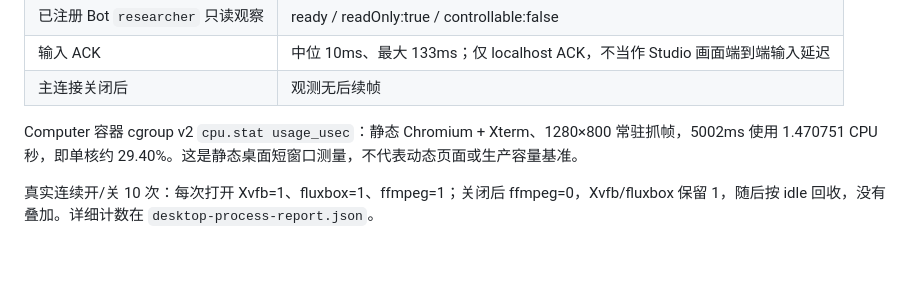
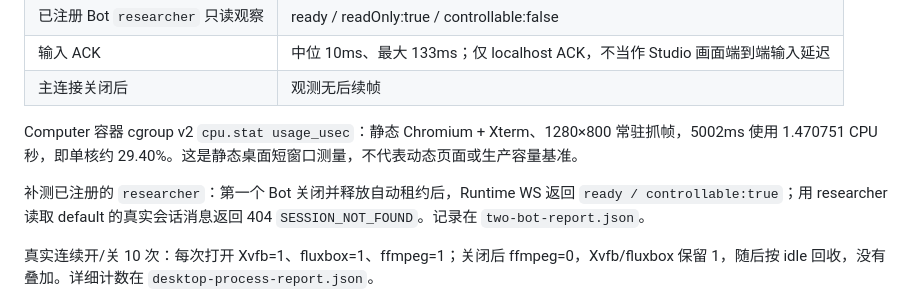
Before and after one commit to kingsoftcloud/agentkit-personal-assistant, a Markdown page: docs/0.1.6默认绑定修复与真实Pod验收-20261026.md, the part around the change. Drawn GitHub-style; blank space fills up the shorter version.

Commit message:
docs: record registered Bot lease handover and session isolation proof

```diff
--- a/docs/0.1.6默认绑定修复与真实Pod验收-20261026.md
+++ b/docs/0.1.6默认绑定修复与真实Pod验收-20261026.md
@@ -73,6 +73,8 @@ kubectl --kubeconfig "$PA_KUBECONFIG" -n "$PA_AGENT" exec "$PA_AGENT-0" -c agent
 
 Computer 容器 cgroup v2 `cpu.stat usage_usec`：静态 Chromium + Xterm、1280×800 常驻抓帧，5002ms 使用 1.470751 CPU 秒，即单核约 29.40%。这是静态桌面短窗口测量，不代表动态页面或生产容量基准。
 
+补测已注册的 `researcher`：第一个 Bot 关闭并释放自动租约后，Runtime WS 返回 `ready / controllable:true`；用 researcher 读取 default 的真实会话消息返回 404 `SESSION_NOT_FOUND`。记录在 `two-bot-report.json`。
+
 真实连续开/关 10 次：每次打开 Xvfb=1、fluxbox=1、ffmpeg=1；关闭后 ffmpeg=0，Xvfb/fluxbox 保留 1，随后按 idle 回收，没有叠加。详细计数在 `desktop-process-report.json`。
 
 本方核看了终端 `ls` 前后 JPEG，确认命令出现在 Xterm 并执行、焦点及遮挡顺序改变；截图只存本机 `.artifacts/candidate-0.1.6-20261026/desktop-ws-before-ls.jpg` 和 `desktop-ws-after-ls.jpg`。这是服务端 WS 的整桌面证据，**不冒充在 Studio 插件页内完成的截图**。
```
